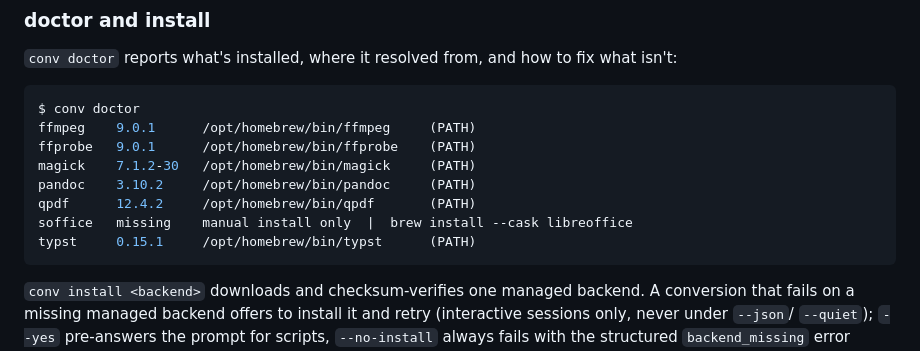
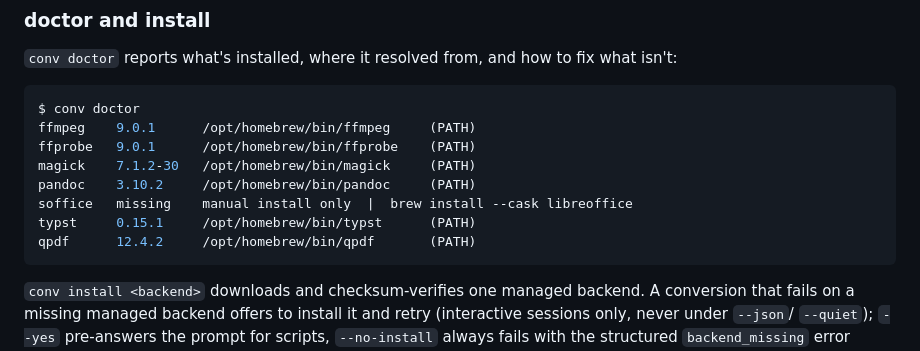
Before and after one commit to shdwfruit/convkit, a Markdown page: README.md, the part around the change. GitHub-like rendering.

Commit message:
docs: list qpdf last in the doctor sample
Co-Authored-By: Claude Opus 5.5 <noreply@anthropic.com>

````diff
--- a/README.md
+++ b/README.md
@@ -795,9 +795,9 @@ ffmpeg    9.0.1      /opt/homebrew/bin/ffmpeg     (PATH)
 ffprobe   9.0.1      /opt/homebrew/bin/ffprobe    (PATH)
 magick    7.1.2-30   /opt/homebrew/bin/magick     (PATH)
 pandoc    3.10.2     /opt/homebrew/bin/pandoc     (PATH)
-qpdf      12.4.2     /opt/homebrew/bin/qpdf       (PATH)
 soffice   missing    manual install only  |  brew install --cask libreoffice
 typst     0.15.1     /opt/homebrew/bin/typst      (PATH)
+qpdf      12.4.2     /opt/homebrew/bin/qpdf       (PATH)
 ```
 
 `conv install <backend>` downloads and checksum-verifies one managed
````
